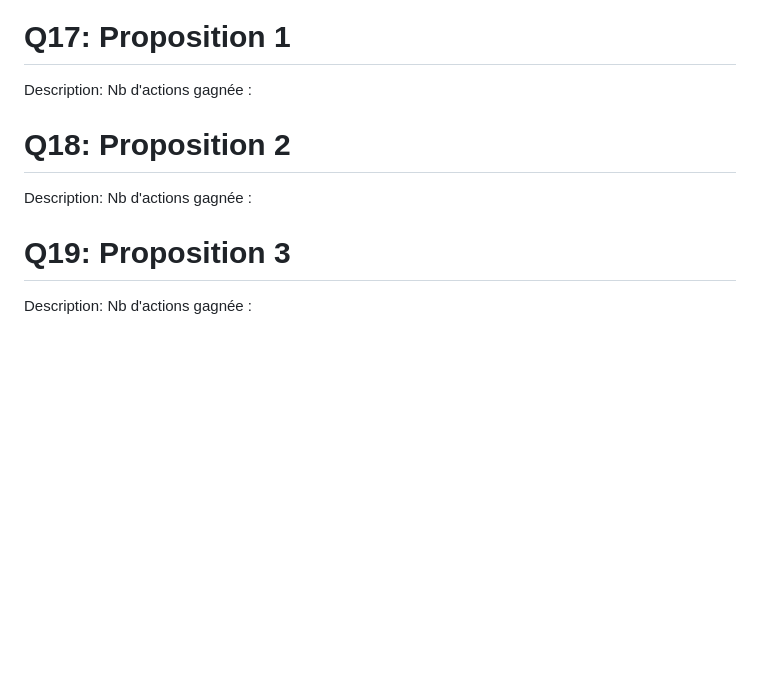
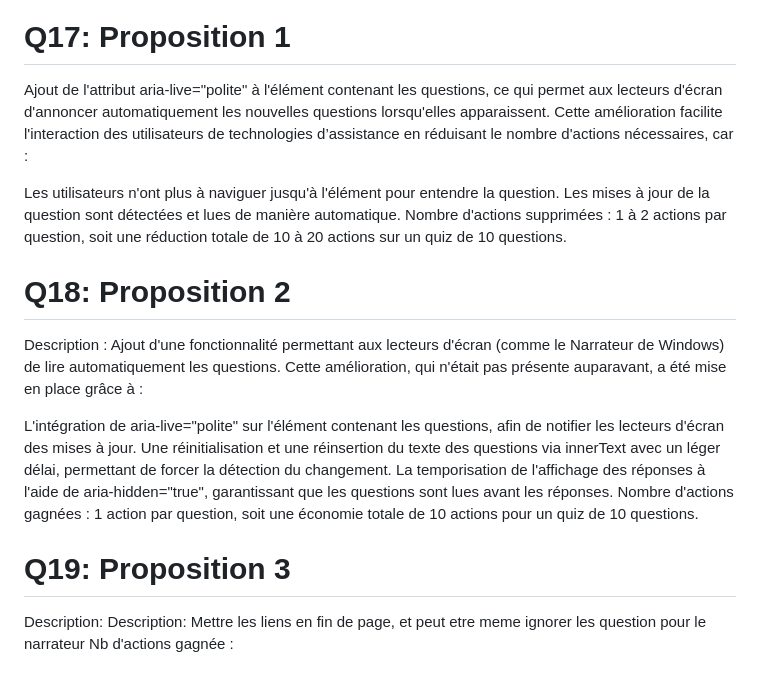
Before and after one commit to aepsilon-tek/miage-numres-step4, a Markdown page: Questions.md, the part around the change. Drawn GitHub-style; blank space fills up the shorter version.

Commit message:
Ajout propositions

```diff
--- a/Questions.md
+++ b/Questions.md
@@ -113,13 +113,23 @@ Screen:
 ![alt text](image-5.png)
 Le score de 100.
 # Q17:  Proposition 1
-Description:
-Nb d'actions gagnée :
+Ajout de l'attribut aria-live="polite" à l'élément contenant les questions, ce qui permet aux lecteurs d'écran d'annoncer automatiquement les nouvelles questions lorsqu'elles apparaissent. Cette amélioration facilite l'interaction des utilisateurs de technologies d’assistance en réduisant le nombre d'actions nécessaires, car :
 
+Les utilisateurs n'ont plus à naviguer jusqu'à l'élément pour entendre la question.
+Les mises à jour de la question sont détectées et lues de manière automatique.
+Nombre d'actions supprimées :
+1 à 2 actions par question, soit une réduction totale de 10 à 20 actions sur un quiz de 10 questions.
 # Q18:  Proposition 2
-Description:
-Nb d'actions gagnée :
+Description :
+Ajout d'une fonctionnalité permettant aux lecteurs d'écran (comme le Narrateur de Windows) de lire automatiquement les questions. Cette amélioration, qui n'était pas présente auparavant, a été mise en place grâce à :
+
+L'intégration de aria-live="polite" sur l'élément contenant les questions, afin de notifier les lecteurs d'écran des mises à jour.
+Une réinitialisation et une réinsertion du texte des questions via innerText avec un léger délai, permettant de forcer la détection du changement.
+La temporisation de l'affichage des réponses à l'aide de aria-hidden="true", garantissant que les questions sont lues avant les réponses.
+Nombre d'actions gagnées :
+1 action par question, soit une économie totale de 10 actions pour un quiz de 10 questions.
 
 # Q19:  Proposition 3
 Description:
+Description: Mettre les liens en fin de page, et peut etre meme ignorer les question pour le narrateur
 Nb d'actions gagnée :
```
